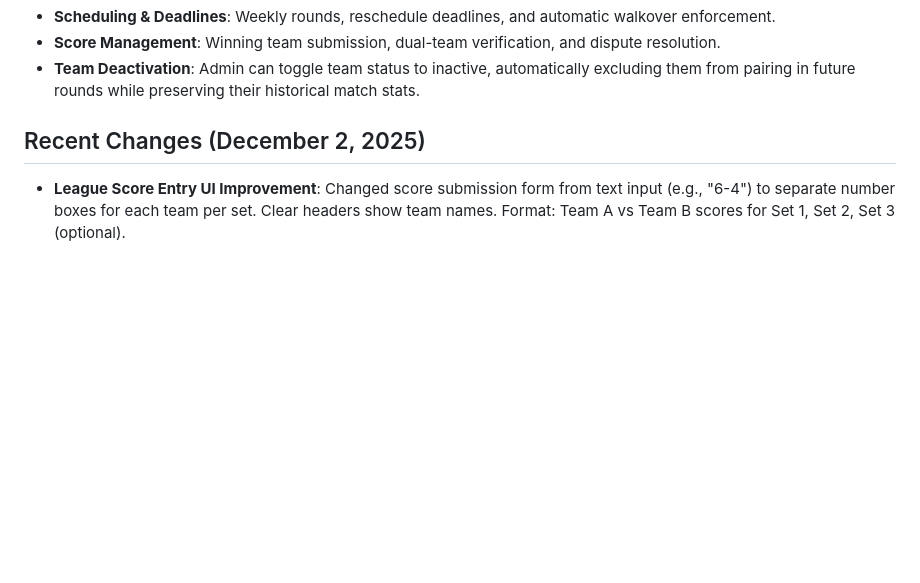
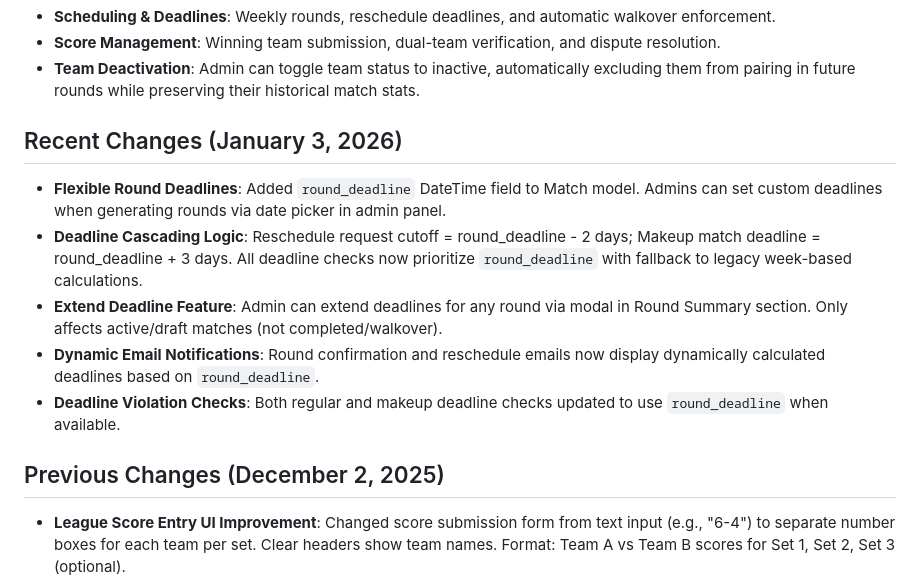
Before and after one commit to saadbd23/padel-league-hub, a Markdown page: replit.md, the part around the change. Drawn GitHub-style; blank space fills up the shorter version.

Commit message:
Add flexible round deadlines and update documentation
Update replit.md to document the new flexible round deadlines feature, including date picker, cascading logic, extend deadline functionality, dynamic email notifications, and deadline violation checks.

Replit-Commit-Author: Agent
Replit-Commit-Session-Id: 005f1729-0166-4677-a0e3-13d6aa14522f
Replit-Commit-Checkpoint-Type: full_checkpoint
Replit-Commit-Event-Id: 7387b881-92c7-4d21-957d-0e6bc3b16392
Replit-Commit-Screenshot-Url: https://storage.googleapis.com/screenshot-production-us-central1/fc96e0db-4847-440b-9ed0-acc484f02c3c/005f1729-0166-4677-a0e3-13d6aa14522f/OuxZUhF

```diff
--- a/replit.md
+++ b/replit.md
@@ -38,7 +38,14 @@ A single PostgreSQL database is managed via `models.py` and includes models for:
 - **Score Management**: Winning team submission, dual-team verification, and dispute resolution.
 - **Team Deactivation**: Admin can toggle team status to inactive, automatically excluding them from pairing in future rounds while preserving their historical match stats.
 
-## Recent Changes (December 2, 2025)
+## Recent Changes (January 3, 2026)
+- **Flexible Round Deadlines**: Added `round_deadline` DateTime field to Match model. Admins can set custom deadlines when generating rounds via date picker in admin panel.
+- **Deadline Cascading Logic**: Reschedule request cutoff = round_deadline - 2 days; Makeup match deadline = round_deadline + 3 days. All deadline checks now prioritize `round_deadline` with fallback to legacy week-based calculations.
+- **Extend Deadline Feature**: Admin can extend deadlines for any round via modal in Round Summary section. Only affects active/draft matches (not completed/walkover).
+- **Dynamic Email Notifications**: Round confirmation and reschedule emails now display dynamically calculated deadlines based on `round_deadline`.
+- **Deadline Violation Checks**: Both regular and makeup deadline checks updated to use `round_deadline` when available.
+
+## Previous Changes (December 2, 2025)
 - **League Score Entry UI Improvement**: Changed score submission form from text input (e.g., "6-4") to separate number boxes for each team per set. Clear headers show team names. Format: Team A vs Team B scores for Set 1, Set 2, Set 3 (optional).
 - **Score Preview & Confirmation Popup**: Teams now see a preview modal showing the exact scores they entered and the calculated winner before final submission. Options to Edit or Confirm.
 - **Cancel Pending Challenges**: Challengers can now cancel (withdraw) their pending challenges from the "Challenges Sent" section. Challenged teams receive notification and become unlocked.
```
